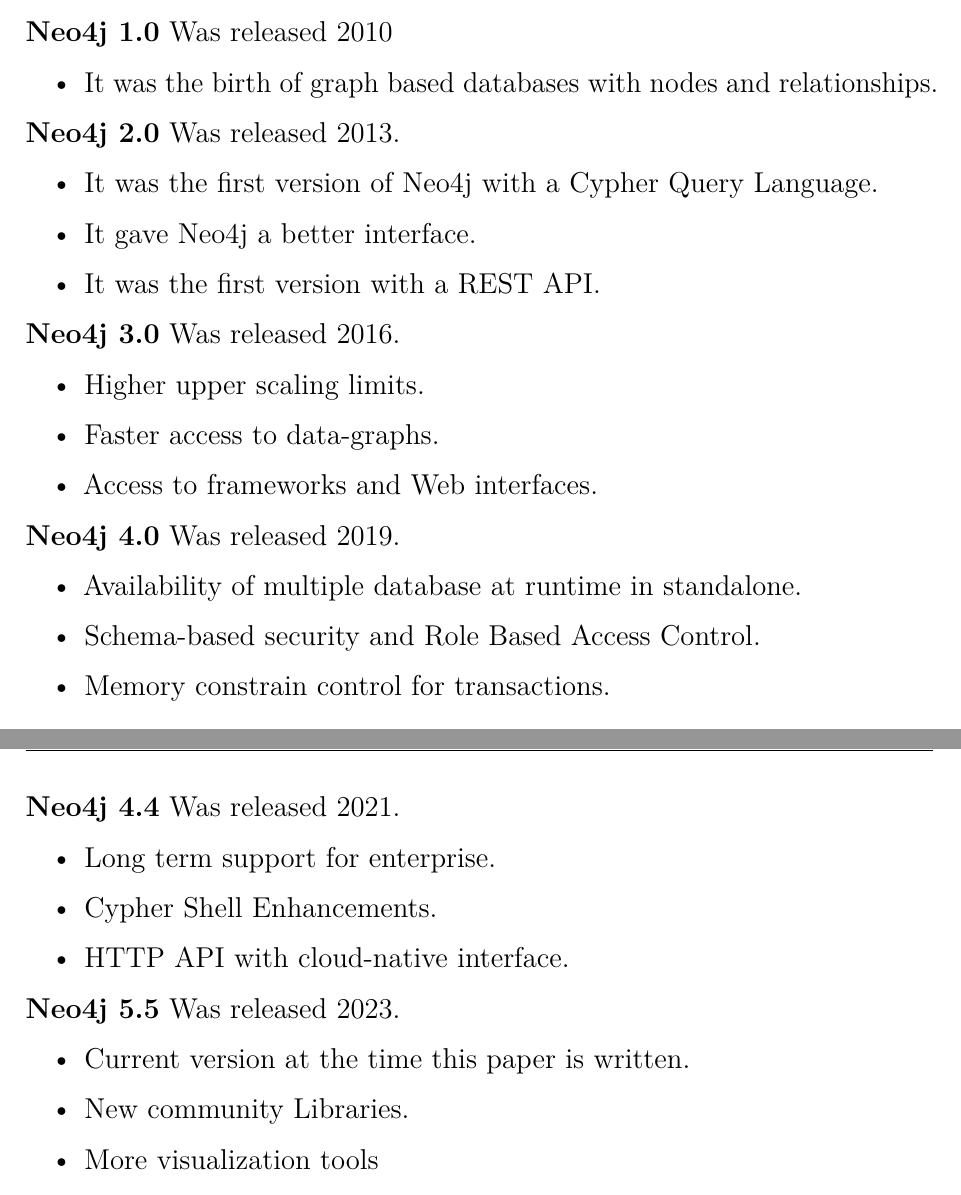
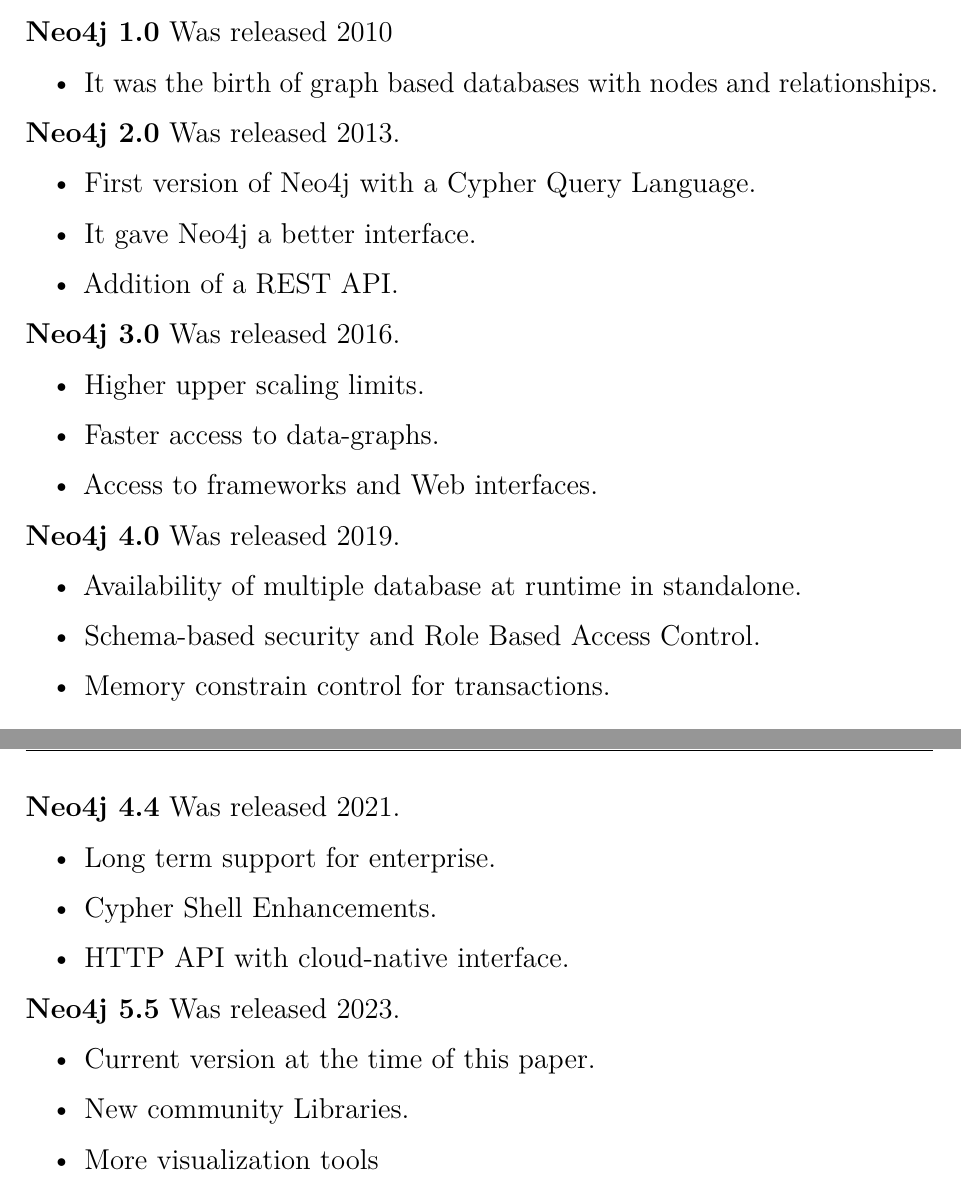
Before and after one commit to minerop5000/Neo4j, a LaTeX document (main.tex, which reads content/04.tex): two parts of pages 3 and 4 of 12, joined at a grey line, cut so that both start at the same text. Compiled offline with pdfLaTeX.

Commit message:
fix ref and wording

```diff
--- a/content/04.tex
+++ b/content/04.tex
@@ -15,9 +15,9 @@
 \end{itemize}
 \textbf{Neo4j 2.0} Was released 2013.
 \begin{itemize}
-    \item It was the first version of Neo4j with a Cypher Query Language.
+    \item First version of Neo4j with a Cypher Query Language.
     \item It gave Neo4j a better interface.
-    \item It was the first version with a REST API.
+    \item Addition of a REST API.
 \end{itemize}
 \textbf{Neo4j 3.0} Was released 2016.
 \begin{itemize}
@@ -39,7 +39,7 @@
 \end{itemize}
 \textbf{Neo4j 5.5} Was released 2023.
 \begin{itemize}
-    \item Current version at the time this paper is written.
+    \item Current version at the time of this paper.
     \item New community Libraries.
     \item More visualization tools
     \item And much more.
```
Also changed, not shown: content/03.tex (+2 -2 lines).
